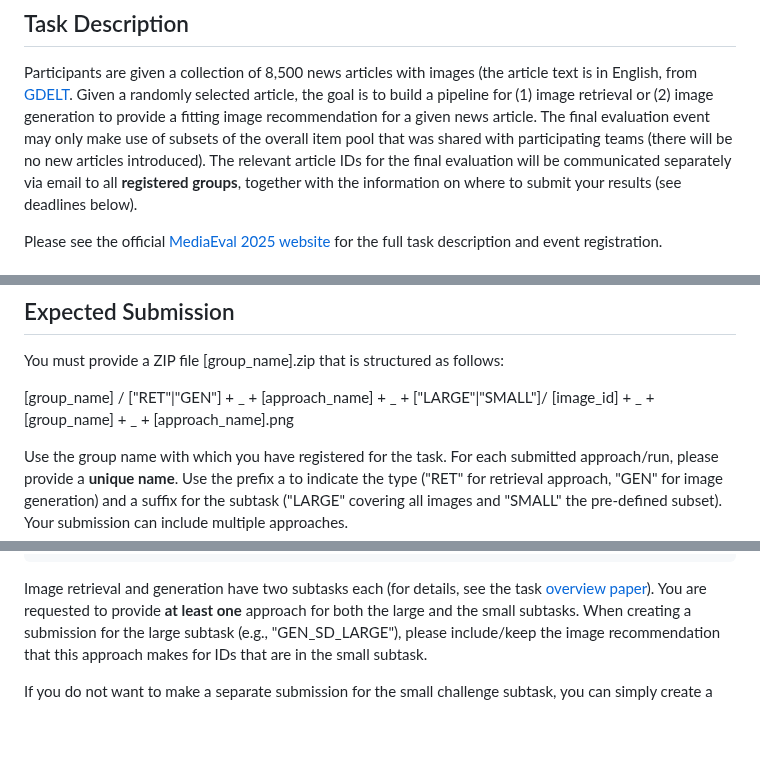
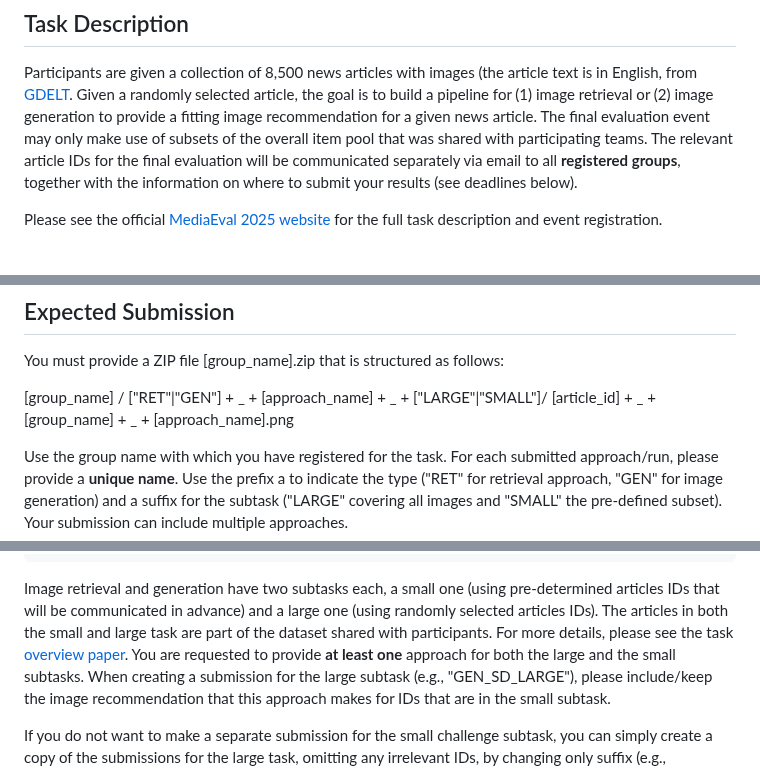
Before and after one commit to NTKHarry/MediaEval2025_NewsImage, a Markdown page: README.md, 3 parts joined by grey strips. Drawn GitHub-style; blank space fills up the shorter version.

```diff
--- a/README.md
+++ b/README.md
@@ -4,7 +4,7 @@
 
 Participants are given a collection of 8,500 news articles with images (the article text is in English, from [GDELT](https://www.gdeltproject.org).
 Given a randomly selected article, the goal is to build a pipeline for (1) image retrieval or (2) image generation to provide a fitting image recommendation for a given news article.
-The final evaluation event may only make use of subsets of the overall item pool that was shared with participating teams (there will be no new articles introduced).
+The final evaluation event may only make use of subsets of the overall item pool that was shared with participating teams.
 The relevant article IDs for the final evaluation will be communicated separately via email to all **registered groups**, together with the information on where to submit your results (see deadlines below).
 
 Please see the official [MediaEval 2025 website](https://multimediaeval.github.io/editions/2025/tasks/newsimages) for the full task description and event registration.
@@ -29,7 +29,7 @@ The name of each JPG file corresponds to the image ID associated with each news
 
 You must provide a ZIP file [group_name].zip that is structured as follows:
 
-[group_name] / ["RET"|"GEN"] + _ + [approach_name] + _ + ["LARGE"|"SMALL"]/ [image_id] + _ + [group_name] + _ + [approach_name].png
+[group_name] / ["RET"|"GEN"] + _ + [approach_name] + _ + ["LARGE"|"SMALL"]/ [article_id] + _ + [group_name] + _ + [approach_name].png
 
 Use the group name with which you have registered for the task.
 For each submitted approach/run, please provide a **unique name**.
@@ -51,7 +51,9 @@ Example submission for the group 'UnstableOsmosis':
 	|  |_ …
 	|_ …
 
-Image retrieval and generation have two subtasks each (for details, see the task [overview paper](https://github.com/Informfully/Challenges/blob/main/documents/newsimages_task_overview_paper.pdf)).
+Image retrieval and generation have two subtasks each, a small one (using pre-determined articles IDs that will be communicated in advance) and a large one (using randomly selected articles IDs).
+The articles in both the small and large task are part of the dataset shared with participants.
+For more details, please see the task [overview paper](https://github.com/Informfully/Challenges/blob/main/documents/newsimages_task_overview_paper.pdf).
 You are requested to provide **at least one** approach for both the large and the small subtasks.
 When creating a submission for the large subtask (e.g., "GEN_SD_LARGE"), please include/keep the image recommendation that this approach makes for IDs that are in the small subtask.
 
```
